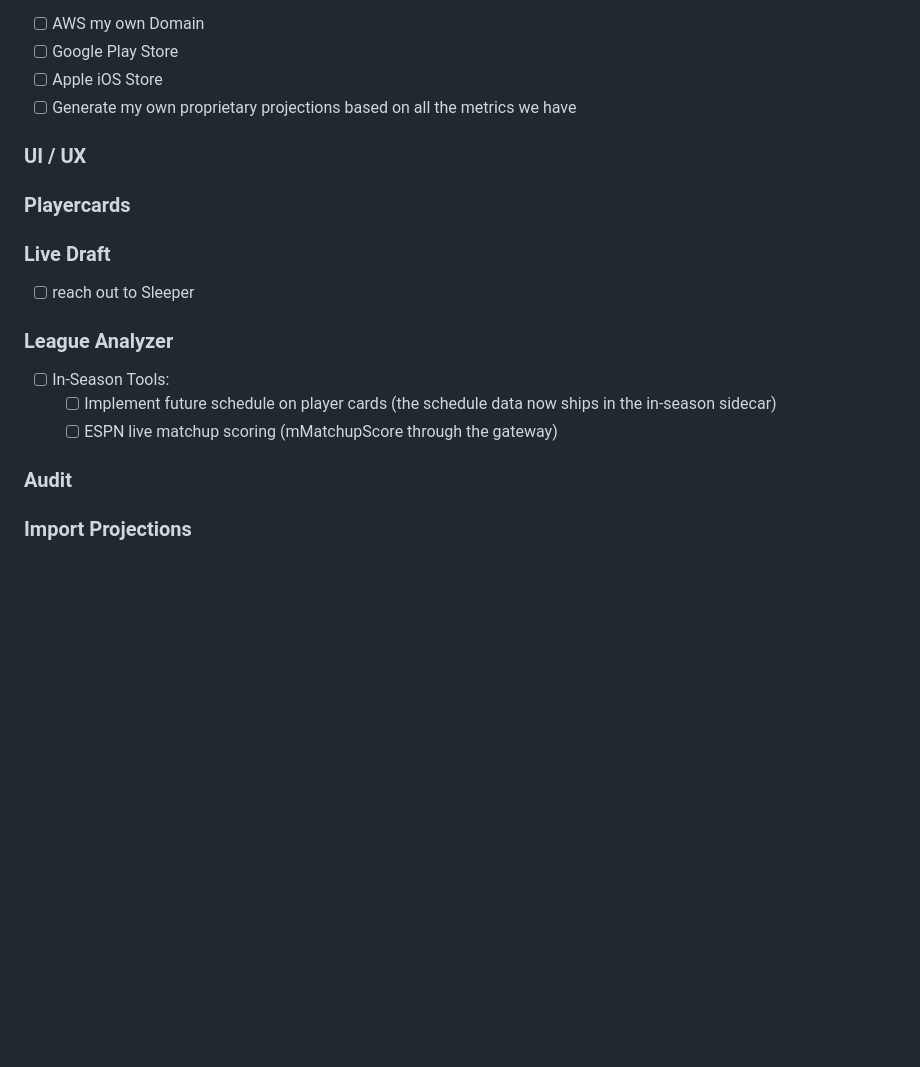
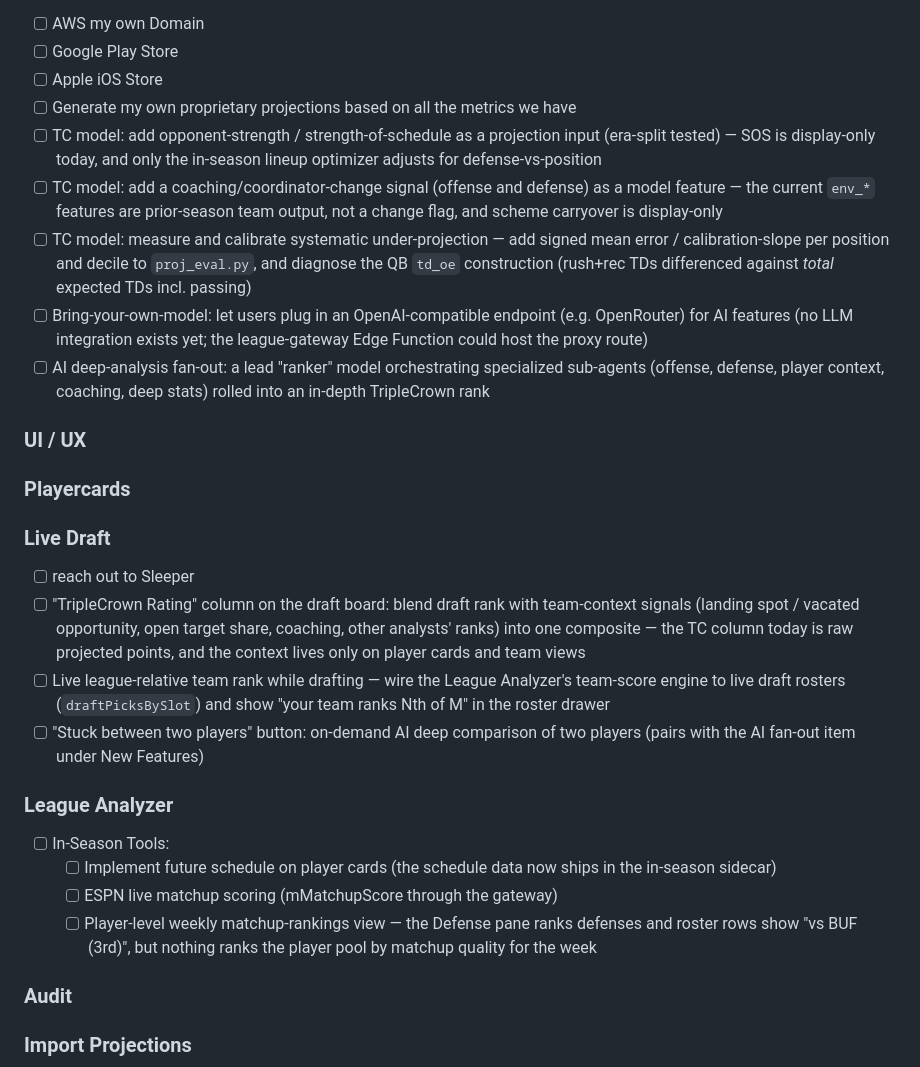
Before and after one commit to sengi12/triplecrown, a Markdown page: README.md, the part around the change. GitHub-like rendering; blank space fills up the shorter version.

Commit message:
docs(readme): roadmap additions — TC model SOS/coaching/calibration, BYO-model AI, live-draft TC rating & league-relative rank
Co-Authored-By: Claude Fable 5 <noreply@anthropic.com>

```diff
--- a/README.md
+++ b/README.md
@@ -327,14 +327,36 @@ The project ships with a regression suite (Node + Python) covering the projectio
 - [ ] Google Play Store
 - [ ] Apple iOS Store
 - [ ] Generate my own proprietary projections based on all the metrics we have
+- [ ] TC model: add opponent-strength / strength-of-schedule as a projection input (era-split tested) —
+  SOS is display-only today, and only the in-season lineup optimizer adjusts for defense-vs-position
+- [ ] TC model: add a coaching/coordinator-change signal (offense and defense) as a model feature —
+  the current `env_*` features are prior-season team output, not a change flag, and scheme carryover
+  is display-only
+- [ ] TC model: measure and calibrate systematic under-projection — add signed mean error /
+  calibration-slope per position and decile to `proj_eval.py`, and diagnose the QB `td_oe`
+  construction (rush+rec TDs differenced against *total* expected TDs incl. passing)
+- [ ] Bring-your-own-model: let users plug in an OpenAI-compatible endpoint (e.g. OpenRouter) for AI
+  features (no LLM integration exists yet; the league-gateway Edge Function could host the proxy route)
+- [ ] AI deep-analysis fan-out: a lead "ranker" model orchestrating specialized sub-agents (offense,
+  defense, player context, coaching, deep stats) rolled into an in-depth TripleCrown rank
 ### UI / UX
 ### Playercards
 ### Live Draft
 - [ ] reach out to Sleeper
+- [ ] "TripleCrown Rating" column on the draft board: blend draft rank with team-context signals
+  (landing spot / vacated opportunity, open target share, coaching, other analysts' ranks) into one
+  composite — the TC column today is raw projected points, and the context lives only on player
+  cards and team views
+- [ ] Live league-relative team rank while drafting — wire the League Analyzer's team-score engine
+  to live draft rosters (`draftPicksBySlot`) and show "your team ranks Nth of M" in the roster drawer
+- [ ] "Stuck between two players" button: on-demand AI deep comparison of two players (pairs with
+  the AI fan-out item under New Features)
 ### League Analyzer
 - [ ] In-Season Tools:
   - [ ] Implement future schedule on player cards (the schedule data now ships in the in-season sidecar)
   - [ ] ESPN live matchup scoring (mMatchupScore through the gateway)
+  - [ ] Player-level weekly matchup-rankings view — the Defense pane ranks defenses and roster rows
+    show "vs BUF (3rd)", but nothing ranks the player pool by matchup quality for the week
 ### Audit
 ### Import Projections
 ### Adv Metrics
```
